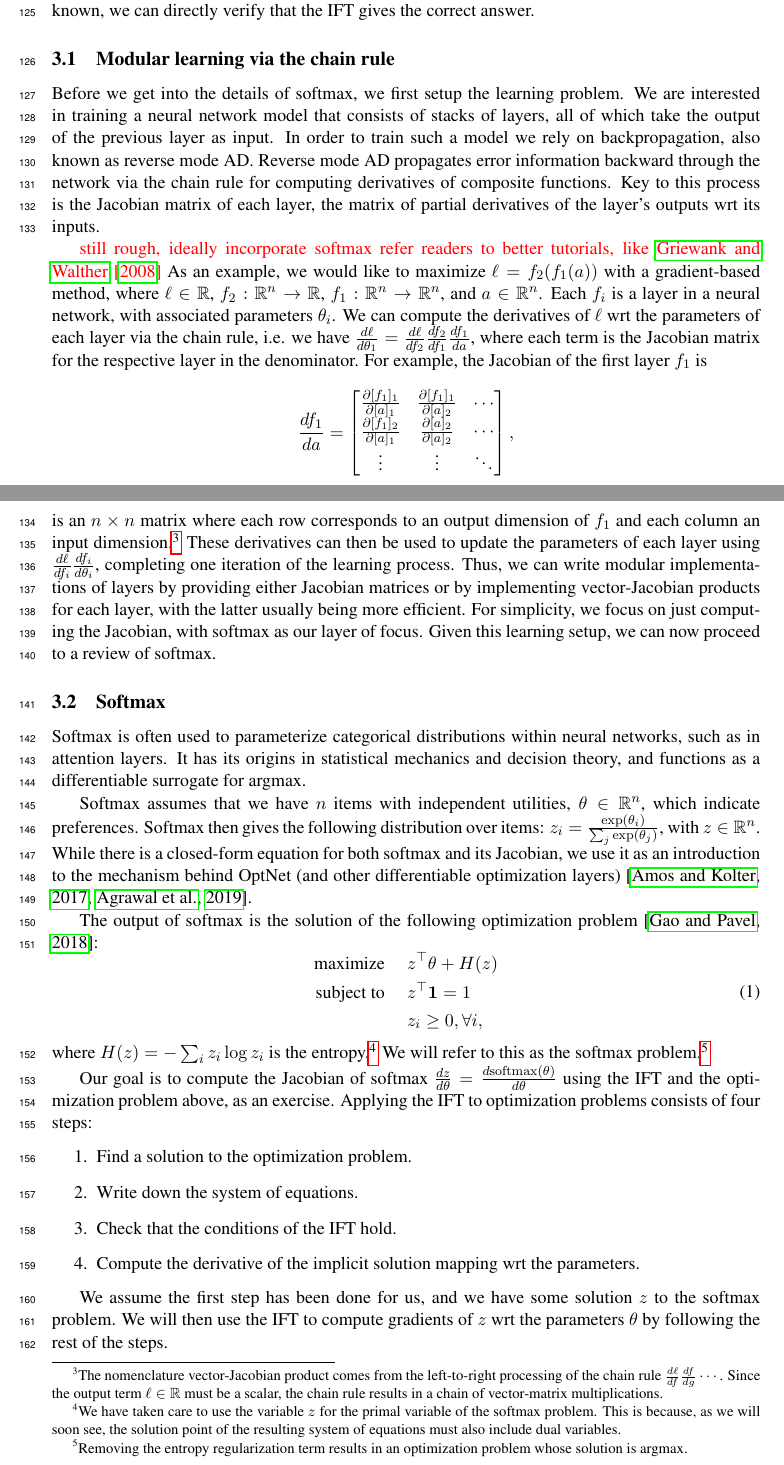
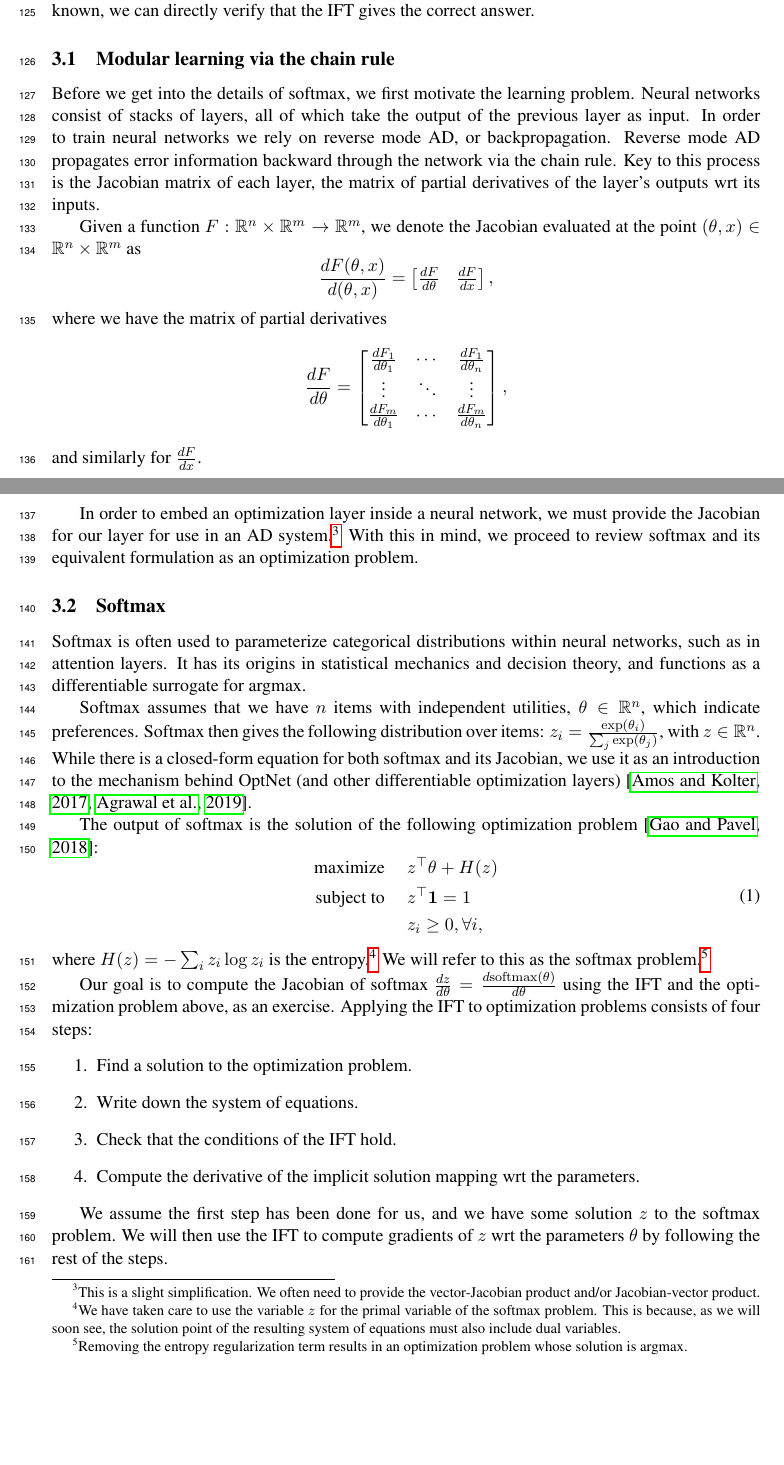
Before and after one commit to justinchiu/ift, a LaTeX paper (main.tex): two parts of pages 5 and 6 of 13, joined at a grey line, cut so that both start at the same text, the shorter picture padded with empty space. Compiled offline with pdfLaTeX.

Commit message:
chain rule rewrite

```diff
--- a/main.tex
+++ b/main.tex
@@ -304,50 +304,38 @@ Since the Jacobian of softmax is known, we can directly verify that the IFT give
 the correct answer.
 
 \subsection{Modular learning via the chain rule}
-Before we get into the details of softmax, we first setup the learning problem.
-We are interested in training a neural network model that consists of stacks of layers,
+Before we get into the details of softmax, we first motivate the learning problem.
+Neural networks consist of stacks of layers,
 all of which take the output of the previous layer as input.
-In order to train such a model we rely on backpropagation,  also known as reverse mode AD.
-Reverse mode AD propagates error information backward through the network via the chain rule
-for computing derivatives of composite functions.
+In order to train neural networks we rely on reverse mode AD, or backpropagation.
+Reverse mode AD propagates error information backward through the network via the chain rule.
 Key to this process is the Jacobian matrix of each layer, the matrix of partial derivatives
 of the layer's outputs wrt its inputs.
 
-{\color{red} still rough, ideally incorporate softmax}
-{\color{red} refer readers to better tutorials, like \citet{griewank2008autodiff}}
-As an example, we would like to maximize $\ell = f_2(f_1(a))$ with a gradient-based method,
-where $\ell\in\R$, $f_2:\R^n\to\R$, $f_1:\R^n\to\R^n$, and $a\in\R^n$.
-Each $f_i$ is a layer in a neural network, with associated parameters $\theta_i$.
-We can compute the derivatives of $\ell$ wrt the parameters of each layer via the chain rule,
-i.e. we have $\frac{d\ell}{d\theta_1} = \frac{d\ell}{df_2}\frac{df_2}{df_1}\frac{df_1}{da}$,
-where each term is the Jacobian matrix for the respective layer in the denominator.
-For example, the Jacobian of the first layer $f_1$ is
-$$\frac{df_1}{da} = \begin{bmatrix}
-\frac{\partial [f_1]_1}{\partial [a]_1} &
-    \frac{\partial [f_1]_1}{\partial [a]_2} &
-    \cdots\\
-\frac{\partial [f_1]_2}{\partial [a]_1} &
-    \frac{\partial [a]_2}{\partial [a]_2} &
-    \cdots \\
-\vdots & \vdots & \ddots
+Given a function $F:\R^n\times\R^m\to\R^m$, we denote the Jacobian evaluated at
+the point $(\theta,x)\in\R^n\times\R^m$ as
+\begin{equation*}
+\frac{dF(\theta,x)}{d(\theta,x)} = \begin{bmatrix}
+    \frac{dF}{d\theta} &\frac{dF}{dx}
 \end{bmatrix},
-$$
-is an $n\times n$ matrix where each row corresponds to an output dimension of $f_1$
-and each column an input dimension.\footnote{
-The nomenclature vector-Jacobian product
-comes from the left-to-right processing of the chain rule $\frac{d\ell}{df}\frac{df}{dg}\cdots$.
-Since the output term $\ell\in\R$ must be a scalar,
-the chain rule results in a chain of vector-matrix multiplications.
+\end{equation*}
+where we have the matrix of partial derivatives
+\begin{equation*}
+\frac{dF}{d\theta} = \begin{bmatrix}
+    \frac{dF_1}{d\theta_1} & \cdots & \frac{dF_1}{d\theta_n} \\
+    \vdots & \ddots & \vdots \\
+    \frac{dF_m}{d\theta_1} & \cdots & \frac{dF_m}{d\theta_n} \\
+\end{bmatrix},
+\end{equation*}
+and similarly for $\frac{dF}{dx}$.
+
+In order to embed an optimization layer inside a neural network,
+we must provide the Jacobian for our layer for use in an AD system.\footnote{
+This is a slight simplification. We often need to provide the vector-Jacobian product
+and/or Jacobian-vector product.
 }
-These derivatives can then be used to update the parameters of each layer
-using $\frac{d\ell}{df_i}\frac{df_i}{d\theta_i}$,
-completing one iteration of the learning process.
-Thus, we can write modular implementations of layers by providing either Jacobian matrices
-or by implementing vector-Jacobian products for each layer, with the latter usually
-being more efficient.
-For simplicity, we focus on just computing the Jacobian, with softmax as our
-layer of focus.
-Given this learning setup, we can now proceed to a review of softmax.
+With this in mind, we proceed to review softmax and its equivalent formulation
+as an optimization problem.
 
 \subsection{Softmax}
 Softmax is often used to parameterize categorical distributions within neural networks,
```
Also changed, not shown: main.pdf, main.tex (2 more changed lines).
